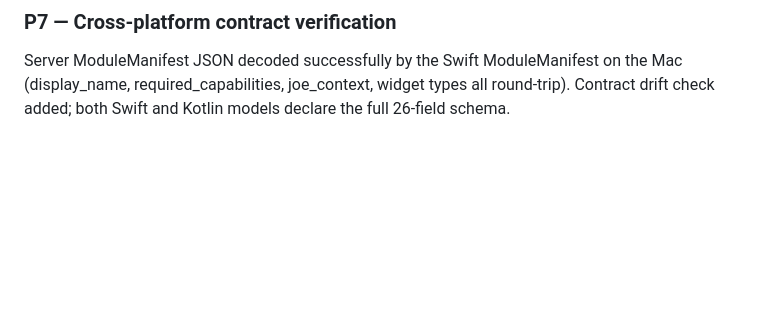
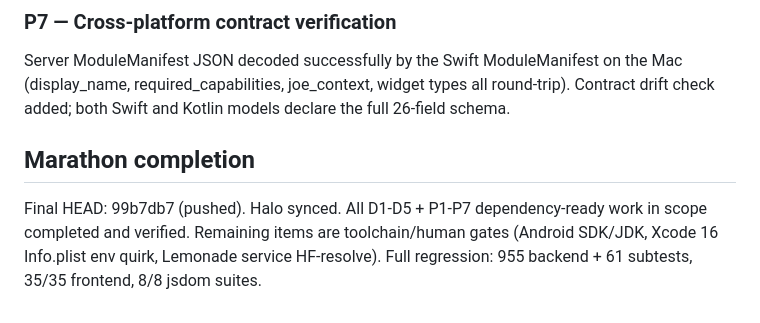
Before and after one commit to jmw7629/JOEOS, a Markdown page: docs/engineering/MARATHON_1_LOG.md, the part around the change. GitHub-like rendering; blank space fills up the shorter version.

Commit message:
docs: record marathon completion

```diff
--- a/docs/engineering/MARATHON_1_LOG.md
+++ b/docs/engineering/MARATHON_1_LOG.md
@@ -67,3 +67,9 @@ Server ModuleManifest JSON decoded successfully by the Swift ModuleManifest on
 the Mac (display_name, required_capabilities, joe_context, widget types all
 round-trip). Contract drift check added; both Swift and Kotlin models declare
 the full 26-field schema.
+
+## Marathon completion
+Final HEAD: 99b7db7 (pushed). Halo synced. All D1-D5 + P1-P7 dependency-ready
+work in scope completed and verified. Remaining items are toolchain/human gates
+(Android SDK/JDK, Xcode 16 Info.plist env quirk, Lemonade service HF-resolve).
+Full regression: 955 backend + 61 subtests, 35/35 frontend, 8/8 jsdom suites.
```
